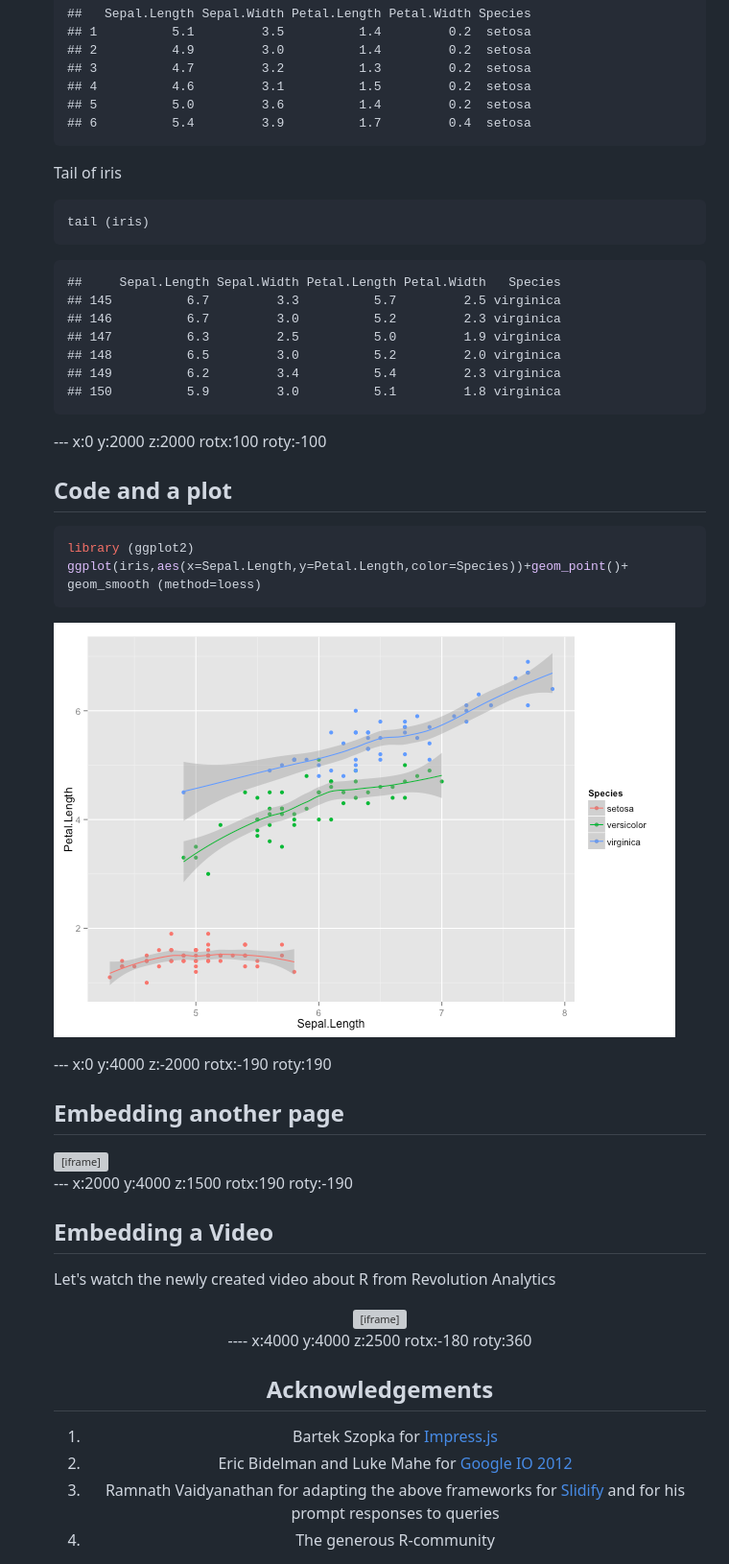
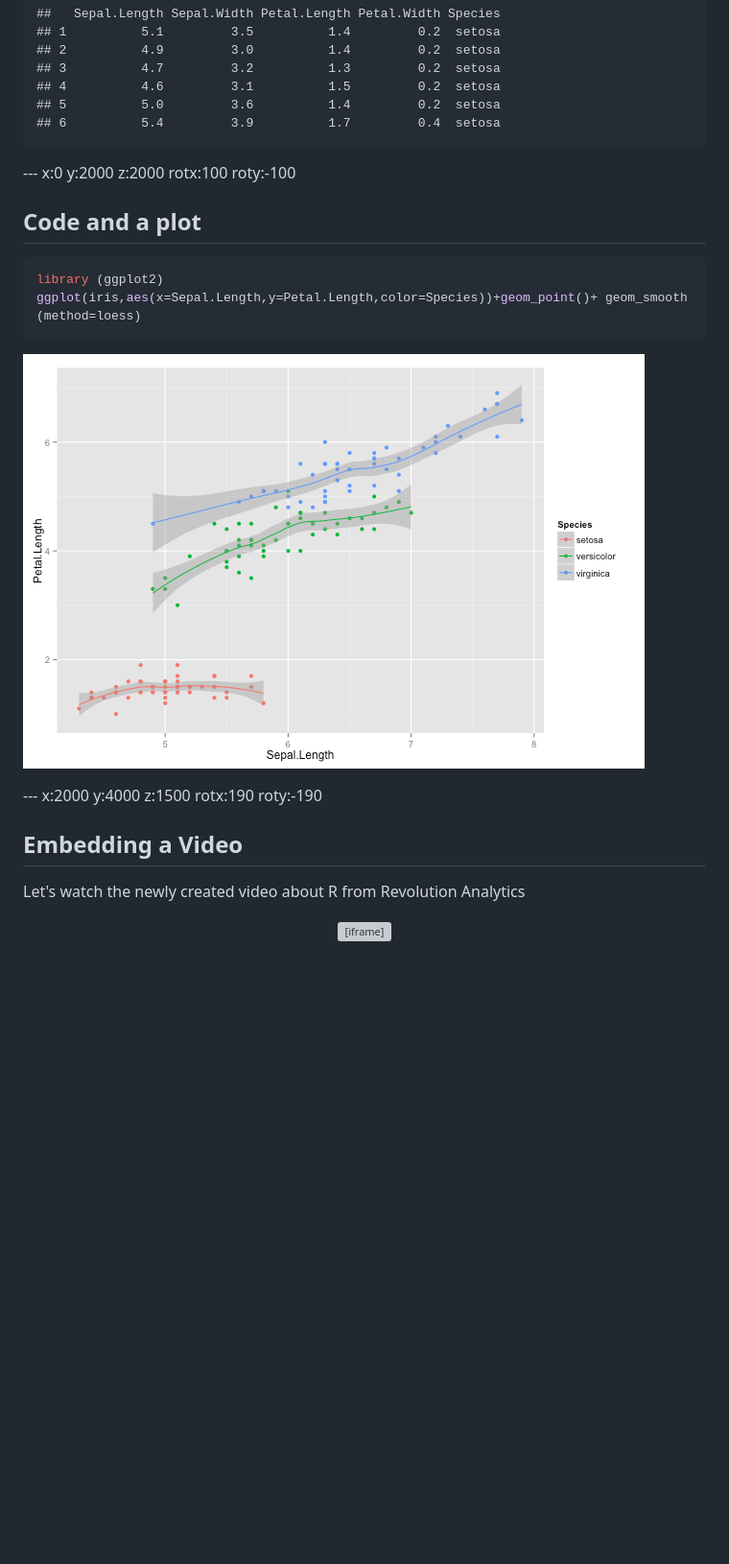
Before and after one commit to raffdoc/slidifyandimpressjs, a Markdown page: index.md, the part around the change printed below. Shown: that part at 96% size. Rendered like a GitHub page; pictures changed too: assets/fig/unnamed-chunk-2.png (added); blank space fills up the shorter version; grey boxes are pictures that could not be loaded.

````diff
--- a/index.md
+++ b/index.md
@@ -106,22 +43,6 @@ head(iris)
 ## 5          5.0         3.6          1.4         0.2  setosa
 ## 6          5.4         3.9          1.7         0.4  setosa
 ```
-Tail of iris
-
-
-```r
-tail (iris)
-```
-
-```
-##     Sepal.Length Sepal.Width Petal.Length Petal.Width   Species
-## 145          6.7         3.3          5.7         2.5 virginica
-## 146          6.7         3.0          5.2         2.3 virginica
-## 147          6.3         2.5          5.0         1.9 virginica
-## 148          6.5         3.0          5.2         2.0 virginica
-## 149          6.2         3.4          5.4         2.3 virginica
-## 150          5.9         3.0          5.1         1.8 virginica
-```
 
 --- x:0 y:2000 z:2000 rotx:100 roty:-100
 
@@ -133,13 +54,7 @@ library (ggplot2)
 ggplot(iris,aes(x=Sepal.Length,y=Petal.Length,color=Species))+geom_point()+ geom_smooth (method=loess)
 ```
 
-![plot of chunk unnamed-chunk-3](assets/fig/unnamed-chunk-3.png)
-
----   x:0 y:4000 z:-2000 rotx:-190 roty:190
-
-## Embedding another page
-
-<iframe src="http://www.rstudio.com/" style="min-height: 500px; min-width: 750px;"></iframe>
+![plot of chunk unnamed-chunk-2](assets/fig/unnamed-chunk-2.png)
 
 --- x:2000 y:4000 z:1500 rotx:190 roty:-190
 
@@ -148,12 +63,3 @@ ggplot(iris,aes(x=Sepal.Length,y=Petal.Length,color=Species))+geom_point()+ geom
 Let's watch the newly created video about R from Revolution Analytics
 <center>
 <iframe width="640" height="360" src="http://www.youtube.com/embed/TR2bHSJ_eck?feature=player_embedded" frameborder="0" allowfullscreen></iframe>
-
----- x:4000 y:4000 z:2500 rotx:-180 roty:360
-
-## Acknowledgements
-
-1. Bartek Szopka for <a href="https://github.com/bartaz/impress.js" target="_blank"> Impress.js </a>
-2. Eric Bidelman and Luke Mahe for <a href="https://code.google.com/p/io-2012-slides/" target="_blank">Google IO 2012</a>
-3. Ramnath Vaidyanathan for adapting the above frameworks for <a href="http://slidify.org/" target="_blank"> Slidify </a> and for his prompt responses to queries
-4. The generous R-community
````
Also changed, not shown: other parts of index.md (+0 -63 lines), 1 other file.
